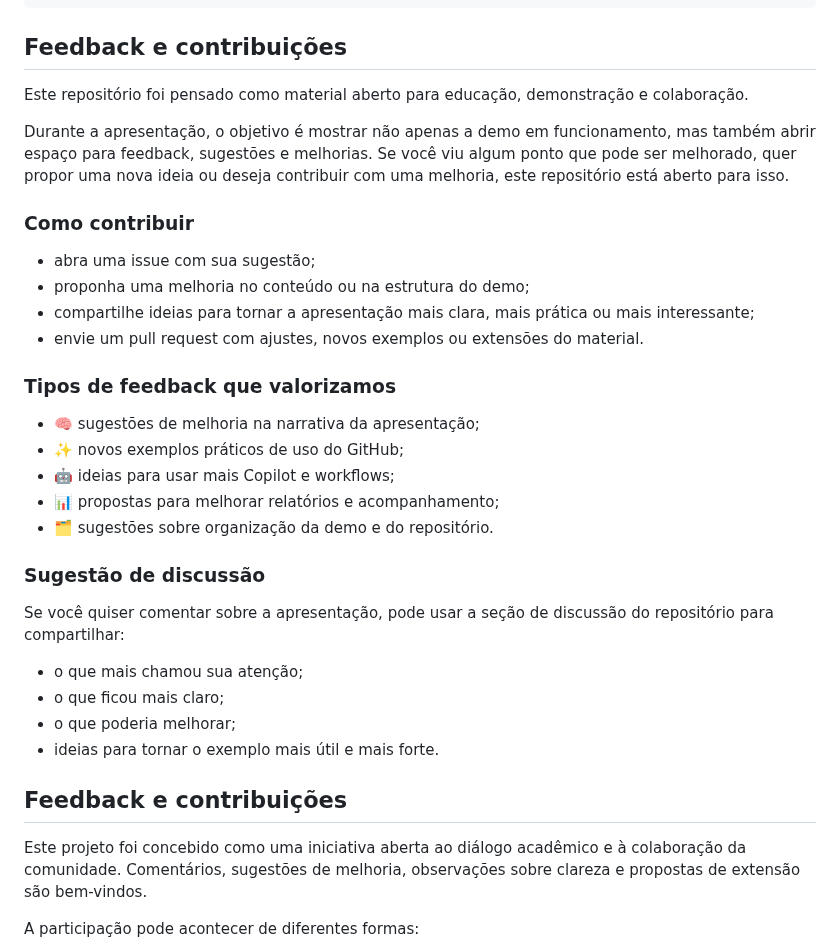
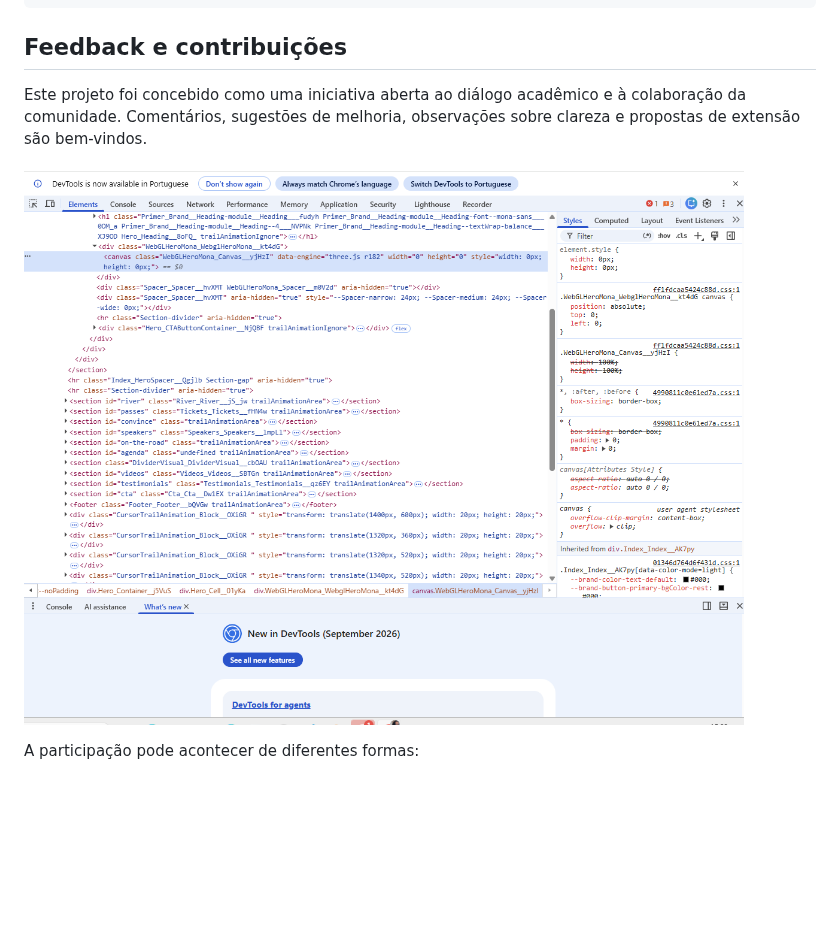
Before and after one commit to v-gittykat/trabalho-em-grupo-com-ia, a Markdown page: README.md, the part around the change. Drawn GitHub-style; pictures changed too: docs/assets/github-universe-devtools-preview.png (added); blank space fills up the shorter version.

Commit message:
Adiciona imagem de preview no README
Co-authored-by: Copilot App <223556219+Copilot@users.noreply.github.com>

```diff
--- a/README.md
+++ b/README.md
@@ -111,37 +111,9 @@ Transforme este plano em GitHub Issues. Para cada issue, gere título, descriç
 
 ## Feedback e contribuições
 
-Este repositório foi pensado como material aberto para educação, demonstração e colaboração.
+Este projeto foi concebido como uma iniciativa aberta ao diálogo acadêmico e à colaboração da comunidade. Comentários, sugestões de melhoria, observações sobre clareza e propostas de extensão são bem-vindos.
 
-Durante a apresentação, o objetivo é mostrar não apenas a demo em funcionamento, mas também abrir espaço para feedback, sugestões e melhorias. Se você viu algum ponto que pode ser melhorado, quer propor uma nova ideia ou deseja contribuir com uma melhoria, este repositório está aberto para isso.
-
-### Como contribuir
-
-- abra uma issue com sua sugestão;
-- proponha uma melhoria no conteúdo ou na estrutura do demo;
-- compartilhe ideias para tornar a apresentação mais clara, mais prática ou mais interessante;
-- envie um pull request com ajustes, novos exemplos ou extensões do material.
-
-### Tipos de feedback que valorizamos
-
-- 🧠 sugestões de melhoria na narrativa da apresentação;
-- ✨ novos exemplos práticos de uso do GitHub;
-- 🤖 ideias para usar mais Copilot e workflows;
-- 📊 propostas para melhorar relatórios e acompanhamento;
-- 🗂️ sugestões sobre organização da demo e do repositório.
-
-### Sugestão de discussão
-
-Se você quiser comentar sobre a apresentação, pode usar a seção de discussão do repositório para compartilhar:
-
-- o que mais chamou sua atenção;
-- o que ficou mais claro;
-- o que poderia melhorar;
-- ideias para tornar o exemplo mais útil e mais forte.
-
-## Feedback e contribuições
-
-Este projeto foi concebido como uma iniciativa aberta ao diálogo acadêmico e à colaboração da comunidade. Comentários, sugestões de melhoria, observações sobre clareza e propostas de extensão são bem-vindos.
+![Preview do GitHub Universe com interação de cursor](docs/assets/github-universe-devtools-preview.png)
 
 A participação pode acontecer de diferentes formas:
 
```
